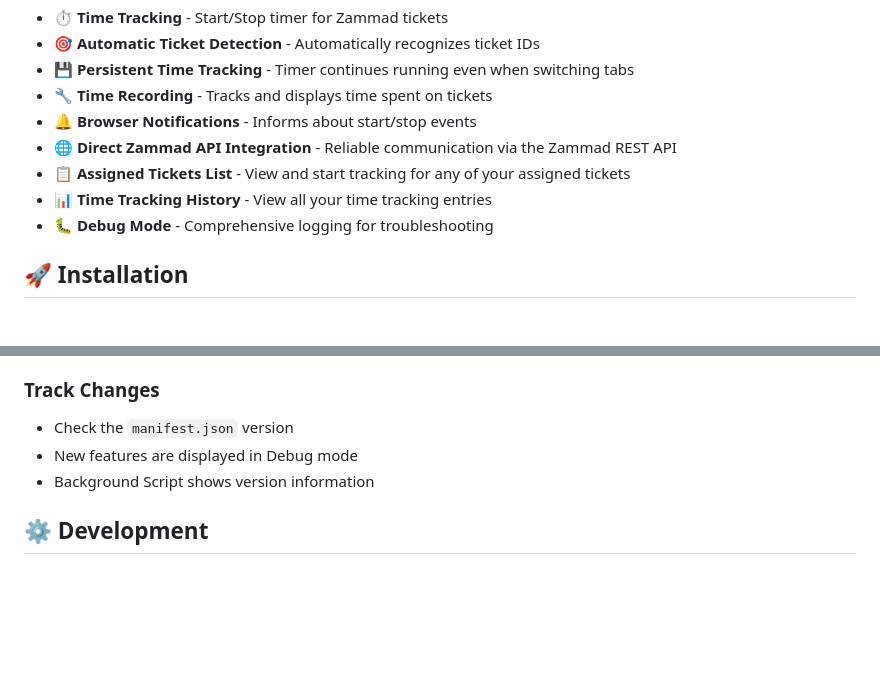
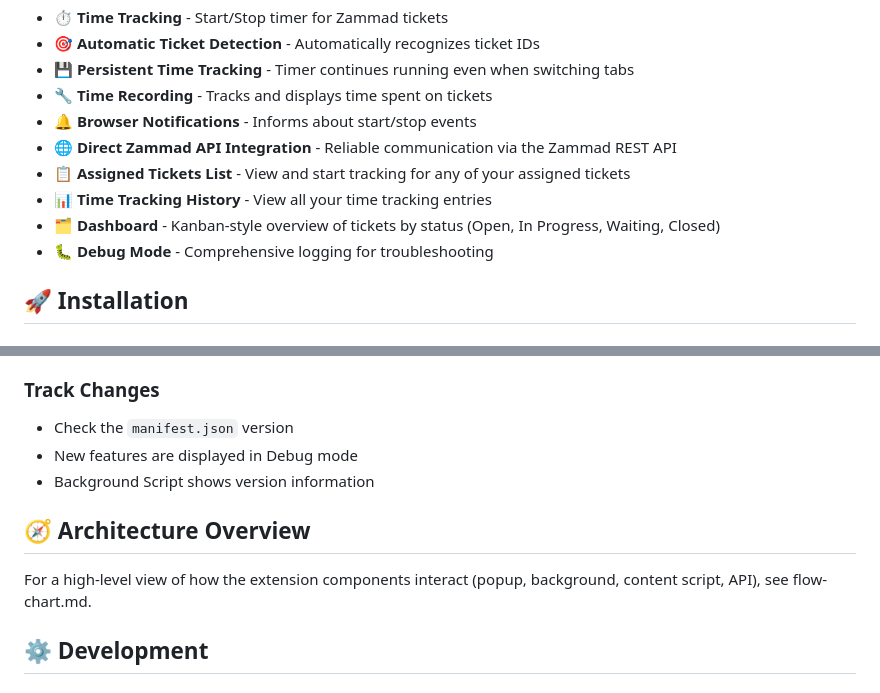
Before and after one commit to dpoe2016/zammad-time-tracker, a Markdown page: README.md, 2 parts joined by grey strips. Rendered like a GitHub page; blank space fills up the shorter version.

```diff
--- a/README.md
+++ b/README.md
@@ -12,6 +12,7 @@ A Chrome extension for time tracking in Zammad tickets.
 - 🌐 **Direct Zammad API Integration** - Reliable communication via the Zammad REST API
 - 📋 **Assigned Tickets List** - View and start tracking for any of your assigned tickets
 - 📊 **Time Tracking History** - View all your time tracking entries
+- 🗂️ **Dashboard** - Kanban-style overview of tickets by status (Open, In Progress, Waiting, Closed)
 - 🐛 **Debug Mode** - Comprehensive logging for troubleshooting
 
 ## 🚀 Installation
@@ -329,6 +357,10 @@ chrome://extensions/
 - New features are displayed in Debug mode
 - Background Script shows version information
 
+## 🧭 Architecture Overview
+
+For a high-level view of how the extension components interact (popup, background, content script, API), see flow-chart.md.
+
 ## ⚙️ Development
 
 ### Development Prerequisites
```
Also changed, not shown: other parts of README.md (+28 -1 lines), changelog.md (added, +21 -0 lines).
